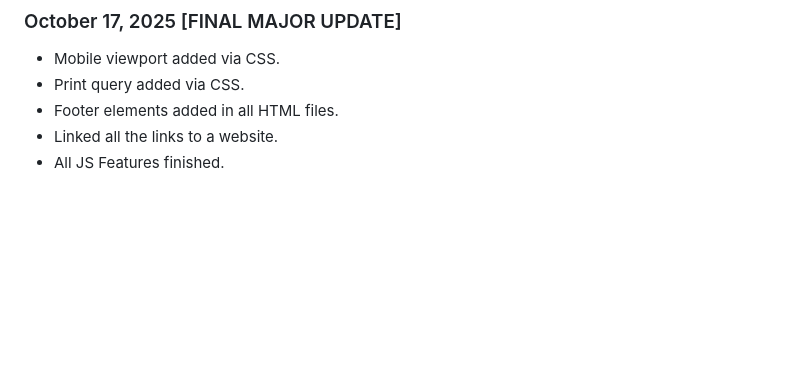
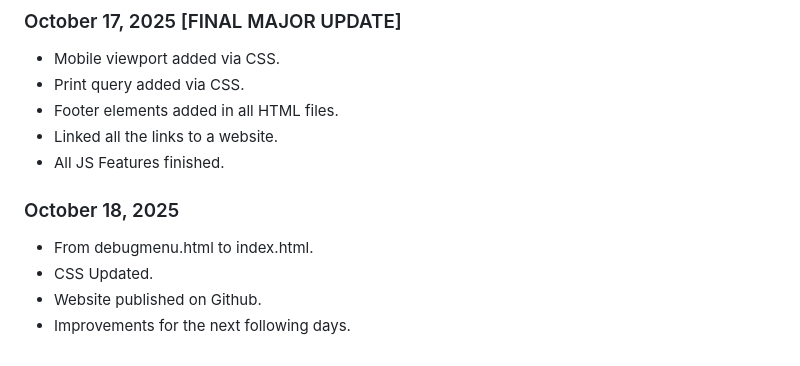
Before and after one commit to phantomdoescode/Pokemmunity, a Markdown page: README.md, the part around the change. Rendered like a GitHub page; blank space fills up the shorter version.

```diff
--- a/README.md
+++ b/README.md
@@ -110,3 +110,9 @@ Let's catch them all, shall we?
 - Footer elements added in all HTML files.
 - Linked all the links to a website.
 - All JS Features finished.
+
+### October 18, 2025
+- From debugmenu.html to index.html.
+- CSS Updated.
+- Website published on Github.
+- Improvements for the next following days.
```
